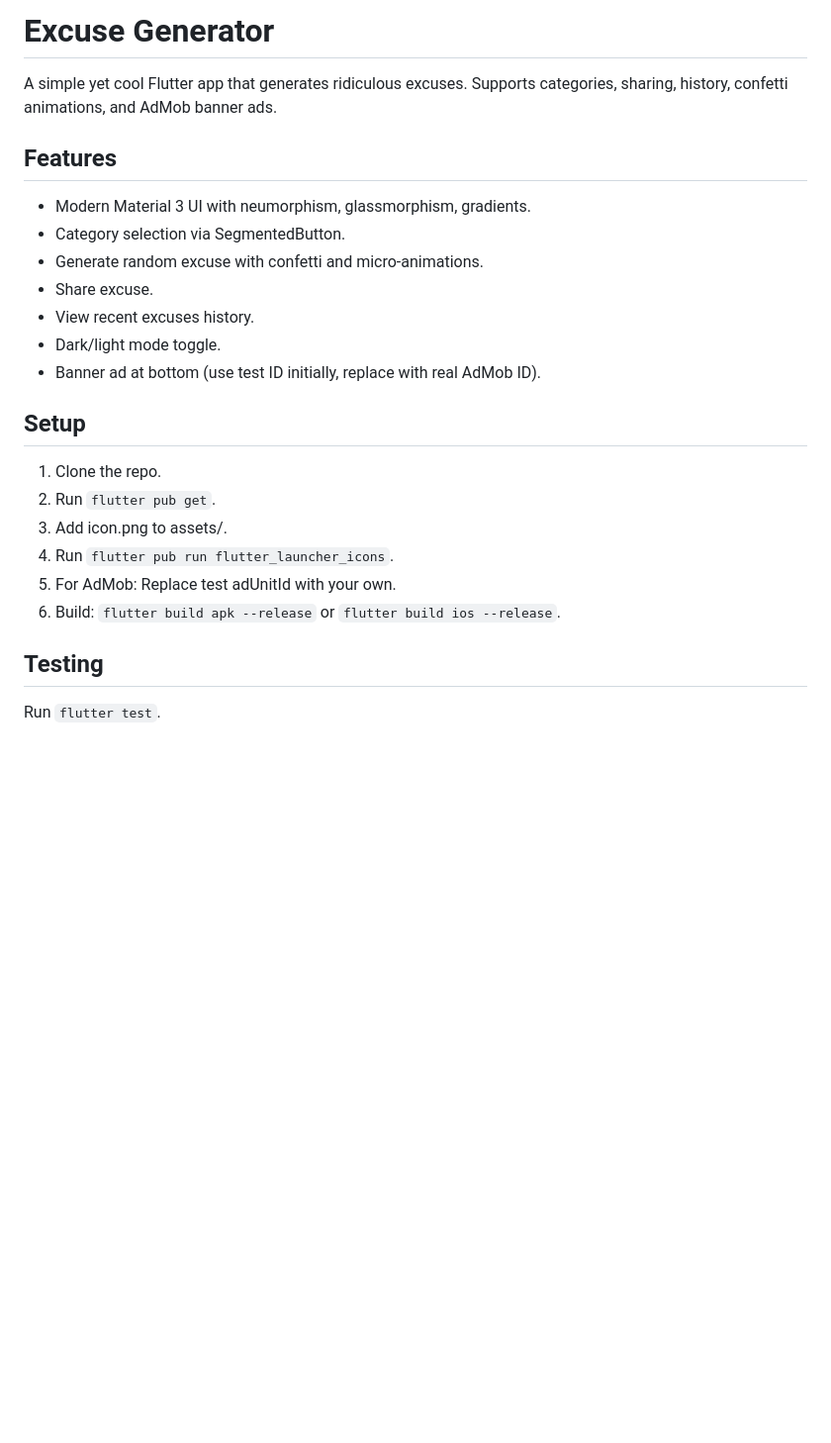
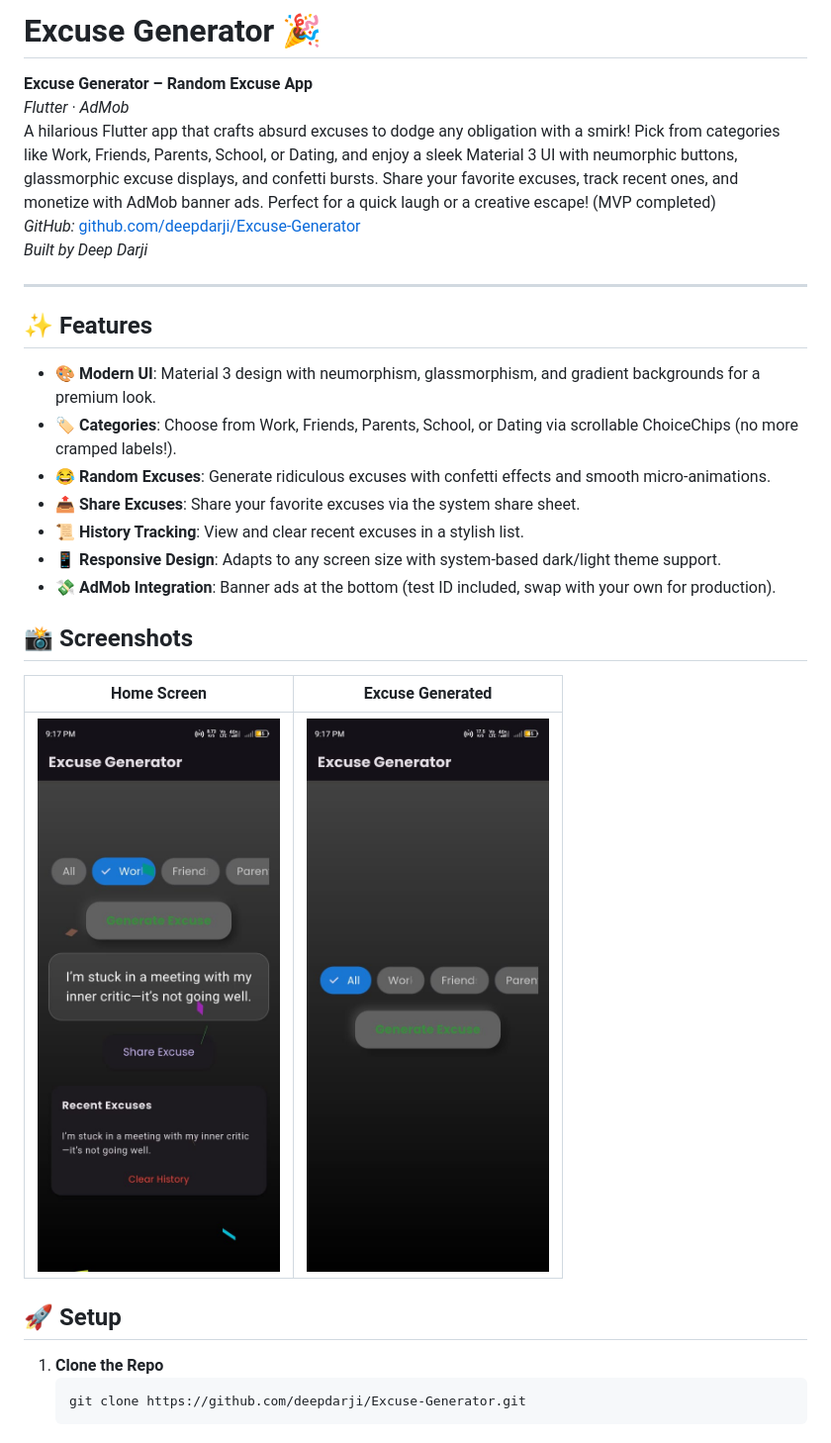
Before and after one commit to deepdarji/Excuse-Generator, a Markdown page: README.md, the part around the change. Shown: that part at 99% size. Rendered like a GitHub page; pictures changed too: assets/ss1.png (added), assets/ss2.png (added); blank space fills up the shorter version.

````diff
--- a/README.md
+++ b/README.md
@@ -1,26 +1,32 @@
-# Excuse Generator
+# Excuse Generator 🎉
 
-A simple yet cool Flutter app that generates ridiculous excuses. Supports categories, sharing, history, confetti animations, and AdMob banner ads.
+**Excuse Generator – Random Excuse App**
+_Flutter · AdMob_
+A hilarious Flutter app that crafts absurd excuses to dodge any obligation with a smirk! Pick from categories like Work, Friends, Parents, School, or Dating, and enjoy a sleek Material 3 UI with neumorphic buttons, glassmorphic excuse displays, and confetti bursts. Share your favorite excuses, track recent ones, and monetize with AdMob banner ads. Perfect for a quick laugh or a creative escape! (MVP completed)
+_GitHub:_ [github.com/deepdarji/Excuse-Generator](https://github.com/deepdarji/Excuse-Generator)
+_Built by Deep Darji_
 
-## Features
+---
 
-- Modern Material 3 UI with neumorphism, glassmorphism, gradients.
-- Category selection via SegmentedButton.
-- Generate random excuse with confetti and micro-animations.
-- Share excuse.
-- View recent excuses history.
-- Dark/light mode toggle.
-- Banner ad at bottom (use test ID initially, replace with real AdMob ID).
+## ✨ Features
 
-## Setup
+- 🎨 **Modern UI**: Material 3 design with neumorphism, glassmorphism, and gradient backgrounds for a premium look.
+- 🏷️ **Categories**: Choose from Work, Friends, Parents, School, or Dating via scrollable ChoiceChips (no more cramped labels!).
+- 😂 **Random Excuses**: Generate ridiculous excuses with confetti effects and smooth micro-animations.
+- 📤 **Share Excuses**: Share your favorite excuses via the system share sheet.
+- 📜 **History Tracking**: View and clear recent excuses in a stylish list.
+- 📱 **Responsive Design**: Adapts to any screen size with system-based dark/light theme support.
+- 💸 **AdMob Integration**: Banner ads at the bottom (test ID included, swap with your own for production).
 
-1. Clone the repo.
-2. Run `flutter pub get`.
-3. Add icon.png to assets/.
-4. Run `flutter pub run flutter_launcher_icons`.
-5. For AdMob: Replace test adUnitId with your own.
-6. Build: `flutter build apk --release` or `flutter build ios --release`.
+## 📸 Screenshots
 
-## Testing
+| Home Screen                     | Excuse Generated                |
+| ------------------------------- | ------------------------------- |
+| ![Screenshot 1](assets/ss1.png) | ![Screenshot 2](assets/ss2.png) |
 
-Run `flutter test`.
+## 🚀 Setup
+
+1. **Clone the Repo**
+   ```bash
+   git clone https://github.com/deepdarji/Excuse-Generator.git
+   ```
````
Also changed, not shown: 4 other files.
